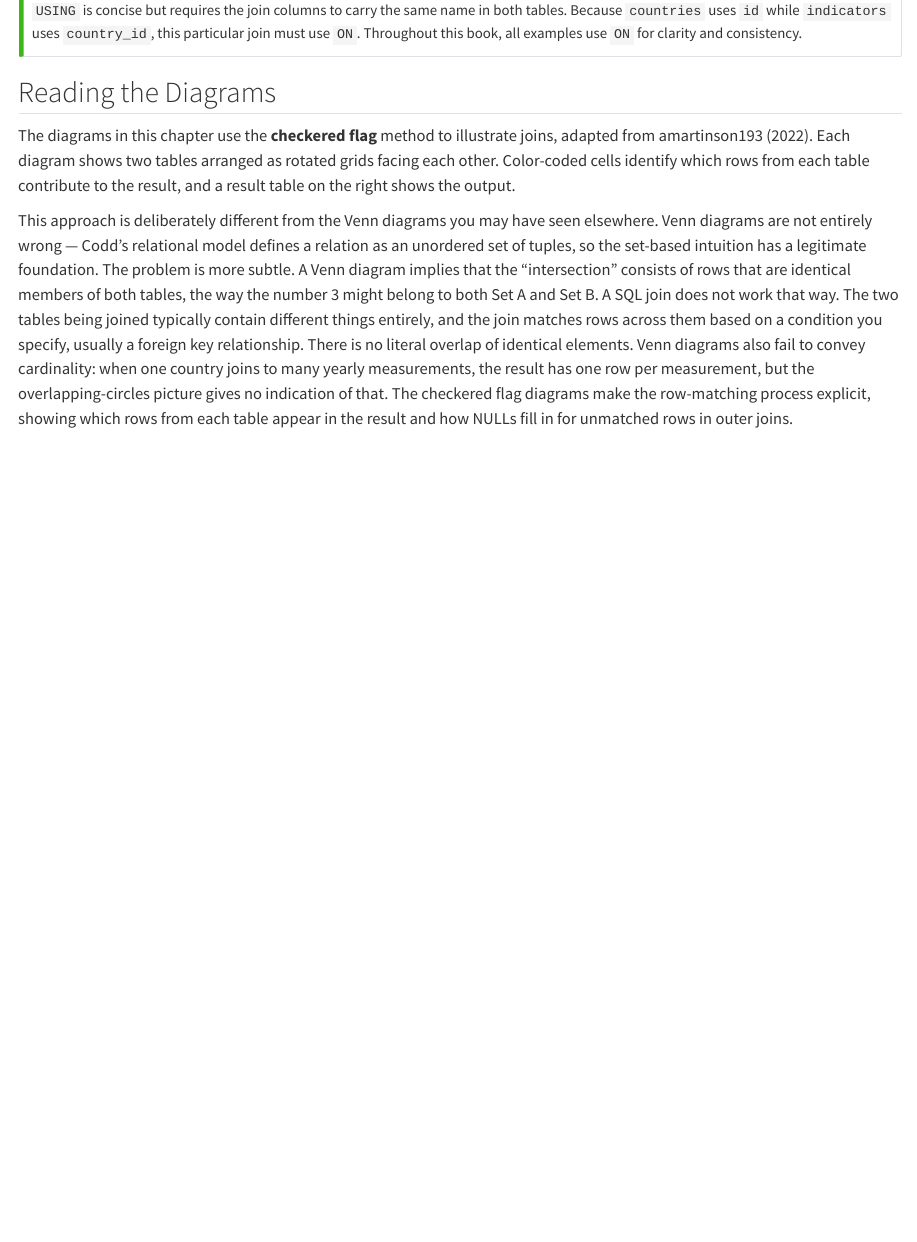
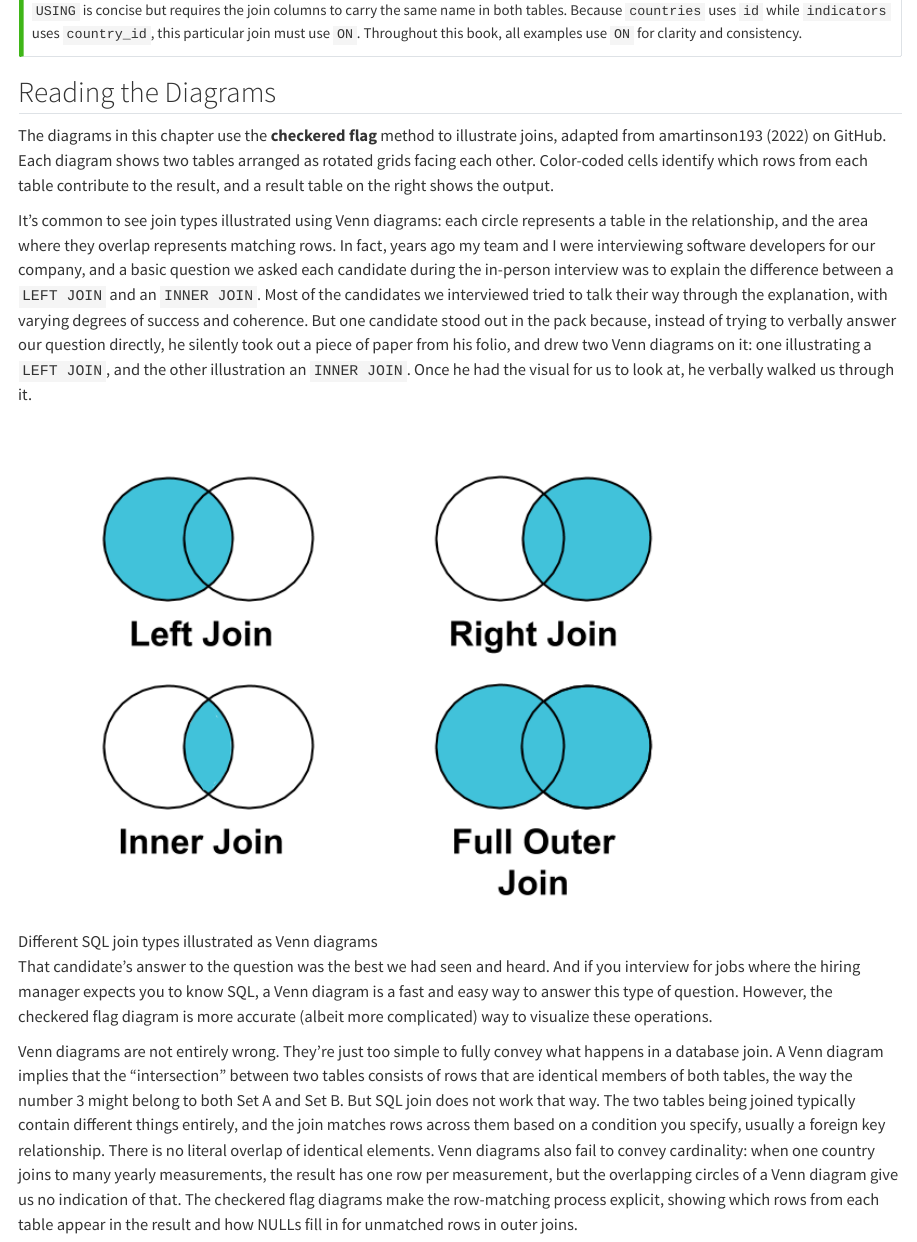
Before and after one commit to pebenbow/sql4ds, a Quarto document (14-joins.qmd): the page in a window 1100 px wide, from 3660 px down. Rendered offline with R 4.5, knitr and Pandoc in place of Quarto, with nearby package versions; some code elsewhere in the file could not run offline.

Commit message:
Add Venn diagram comparison to 14-joins.qmd's Reading the Diagrams section
Illustrates LEFT/RIGHT/INNER/FULL OUTER JOIN as Venn diagrams
(images/joins-venn.png) alongside an anecdote about why Venn diagrams are
a fast, useful shorthand (e.g. in an interview setting) even though the
chapter's own checkered-flag diagrams are the more accurate model used
throughout.

Full book re-rendered (exit 0); confirmed the new image resolves in
_book/14-joins.html.

```diff
--- a/14-joins.qmd
+++ b/14-joins.qmd
@@ -141,9 +141,15 @@ JOIN table_b USING (shared_column_name)
 
 ## Reading the Diagrams
 
-The diagrams in this chapter use the **checkered flag** method to illustrate joins, adapted from @martinson2022. Each diagram shows two tables arranged as rotated grids facing each other. Color-coded cells identify which rows from each table contribute to the result, and a result table on the right shows the output.
+The diagrams in this chapter use the **checkered flag** method to illustrate joins, adapted from @martinson2022 on GitHub. Each diagram shows two tables arranged as rotated grids facing each other. Color-coded cells identify which rows from each table contribute to the result, and a result table on the right shows the output.
 
-This approach is deliberately different from the Venn diagrams you may have seen elsewhere. Venn diagrams are not entirely wrong — Codd's relational model defines a relation as an unordered set of tuples, so the set-based intuition has a legitimate foundation. The problem is more subtle. A Venn diagram implies that the "intersection" consists of rows that are identical members of both tables, the way the number 3 might belong to both Set A and Set B. A SQL join does not work that way. The two tables being joined typically contain different things entirely, and the join matches rows across them based on a condition you specify, usually a foreign key relationship. There is no literal overlap of identical elements. Venn diagrams also fail to convey cardinality: when one country joins to many yearly measurements, the result has one row per measurement, but the overlapping-circles picture gives no indication of that. The checkered flag diagrams make the row-matching process explicit, showing which rows from each table appear in the result and how NULLs fill in for unmatched rows in outer joins.
+It's common to see join types illustrated using Venn diagrams: each circle represents a table in the relationship, and the area where they overlap represents matching rows. In fact, years ago my team and I were interviewing software developers for our company, and a basic question we asked each candidate during the in-person interview was to explain the difference between a `LEFT JOIN` and an `INNER JOIN`. Most of the candidates we interviewed tried to talk their way through the explanation, with varying degrees of success and coherence. But one candidate stood out in the pack because, instead of trying to verbally answer our question directly, he silently took out a piece of paper from his folio, and drew two Venn diagrams on it: one illustrating a `LEFT JOIN`, and the other illustration an `INNER JOIN`. Once he had the visual for us to look at, he verbally walked us through it.
+
+![Different SQL join types illustrated as Venn diagrams](images/joins-venn.png){fig-alt="Venn diagram showing various SQL join types" width="80%"}
+
+That candidate's answer to the question was the best we had seen and heard. And if you interview for jobs where the hiring manager expects you to know SQL, a Venn diagram is a fast and easy way to answer this type of question. However, the checkered flag diagram is more accurate (albeit more complicated) way to visualize these operations.
+
+Venn diagrams are not entirely wrong. They're just too simple to fully convey what happens in a database join. A Venn diagram implies that the "intersection" between two tables consists of rows that are identical members of both tables, the way the number 3 might belong to both Set A and Set B. But SQL join does not work that way. The two tables being joined typically contain different things entirely, and the join matches rows across them based on a condition you specify, usually a foreign key relationship. There is no literal overlap of identical elements. Venn diagrams also fail to convey cardinality: when one country joins to many yearly measurements, the result has one row per measurement, but the overlapping circles of a Venn diagram give us no indication of that. The checkered flag diagrams make the row-matching process explicit, showing which rows from each table appear in the result and how NULLs fill in for unmatched rows in outer joins.
 
 ## INNER JOIN
 
```
Also changed, not shown: images/joins-venn.png (added), 9 other files.
